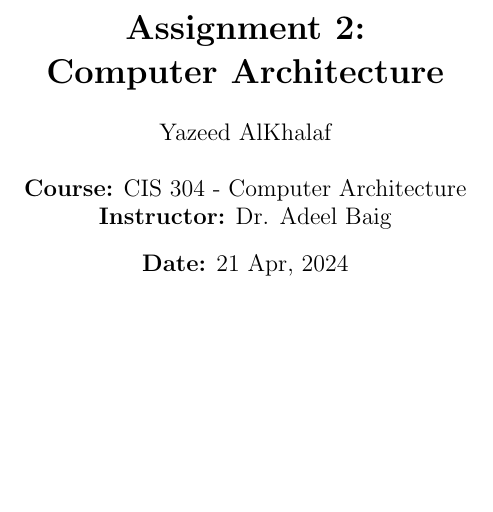
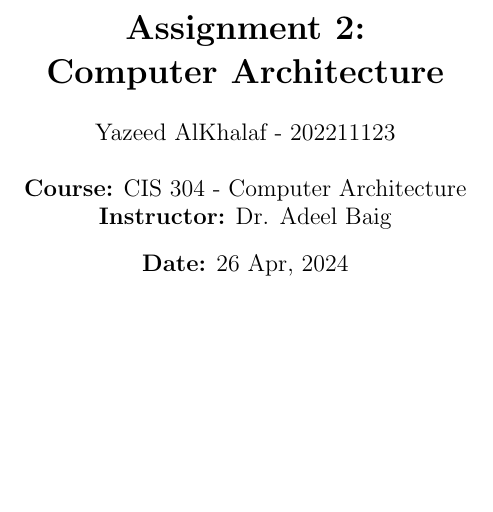
Before and after one commit to YazeedAlKhalaf/cis-304, a LaTeX problem sheet (assignment2/assignment2.tex): part of page 1 of 26, cut so that both start at the same text. Compiled offline with pdfLaTeX.

Commit message:
final touches, the date and my id

```diff
--- a/assignment2/assignment2.tex
+++ b/assignment2/assignment2.tex
@@ -24,12 +24,12 @@
 
 \title{\textbf{Assignment 2:\\Computer Architecture}}
 \author{
-    Yazeed AlKhalaf\\
+    Yazeed AlKhalaf - 202211123\\
     \\
     \textbf{Course:} CIS 304 - Computer Architecture\\
     \textbf{Instructor:} Dr. Adeel Baig
 }
-\date{\textbf{Date:} 21 Apr, 2024}
+\date{\textbf{Date:} 26 Apr, 2024}
 
 \begin{document}
 
```
Also changed, not shown: assignment2/assignment2.pdf.
